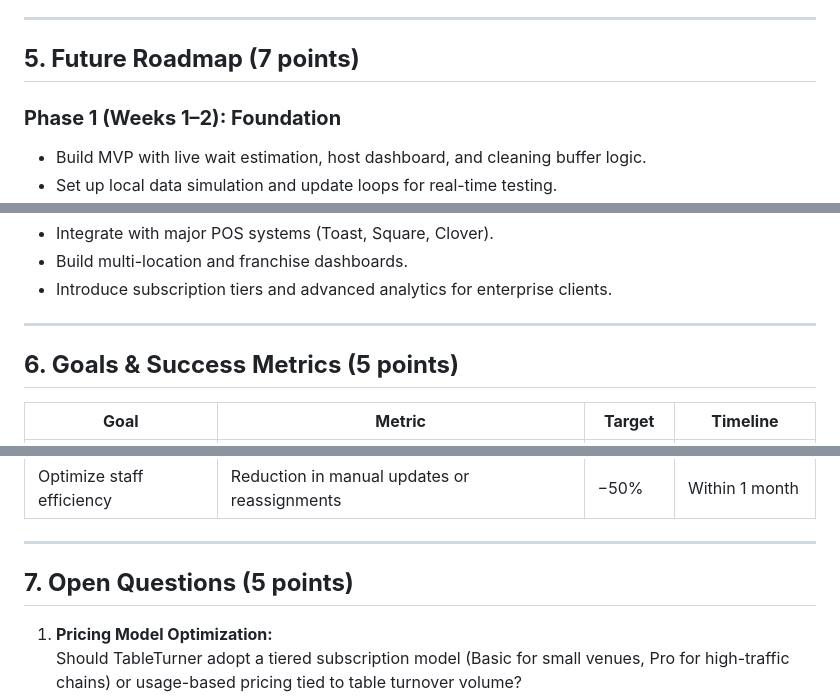
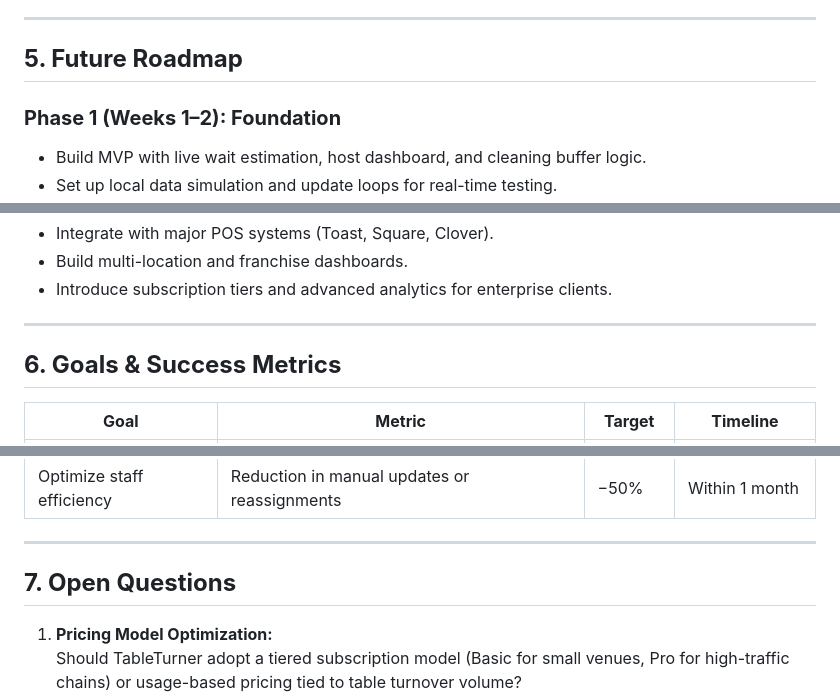
Before and after one commit to noamemaman-maker/TableTurner, a Markdown page: TableTurner_PRD.md, 3 parts joined by grey strips. Rendered like a GitHub page.

```diff
--- a/TableTurner_PRD.md
+++ b/TableTurner_PRD.md
@@ -73,7 +75,7 @@ TableTurner can become the **standard digital infrastructure** for live seating
 
 ---
 
-## **5. Future Roadmap (7 points)**
+## **5. Future Roadmap**
 
 ### **Phase 1 (Weeks 1–2): Foundation**
 - Build MVP with live wait estimation, host dashboard, and cleaning buffer logic.
@@ -96,7 +98,7 @@ TableTurner can become the **standard digital infrastructure** for live seating
 
 ---
 
-## **6. Goals & Success Metrics (5 points)**
+## **6. Goals & Success Metrics**
 
 | **Goal** | **Metric** | **Target** | **Timeline** |
 |-----------|-------------|-------------|---------------|
@@ -108,7 +110,7 @@ TableTurner can become the **standard digital infrastructure** for live seating
 
 ---
 
-## **7. Open Questions (5 points)**
+## **7. Open Questions**
 
 1. **Pricing Model Optimization:**
    Should TableTurner adopt a tiered subscription model (Basic for small venues, Pro for high-traffic chains) or usage-based pricing tied to table turnover volume?
```
Also changed, not shown: other parts of TableTurner_PRD.md (+6 -4 lines).
